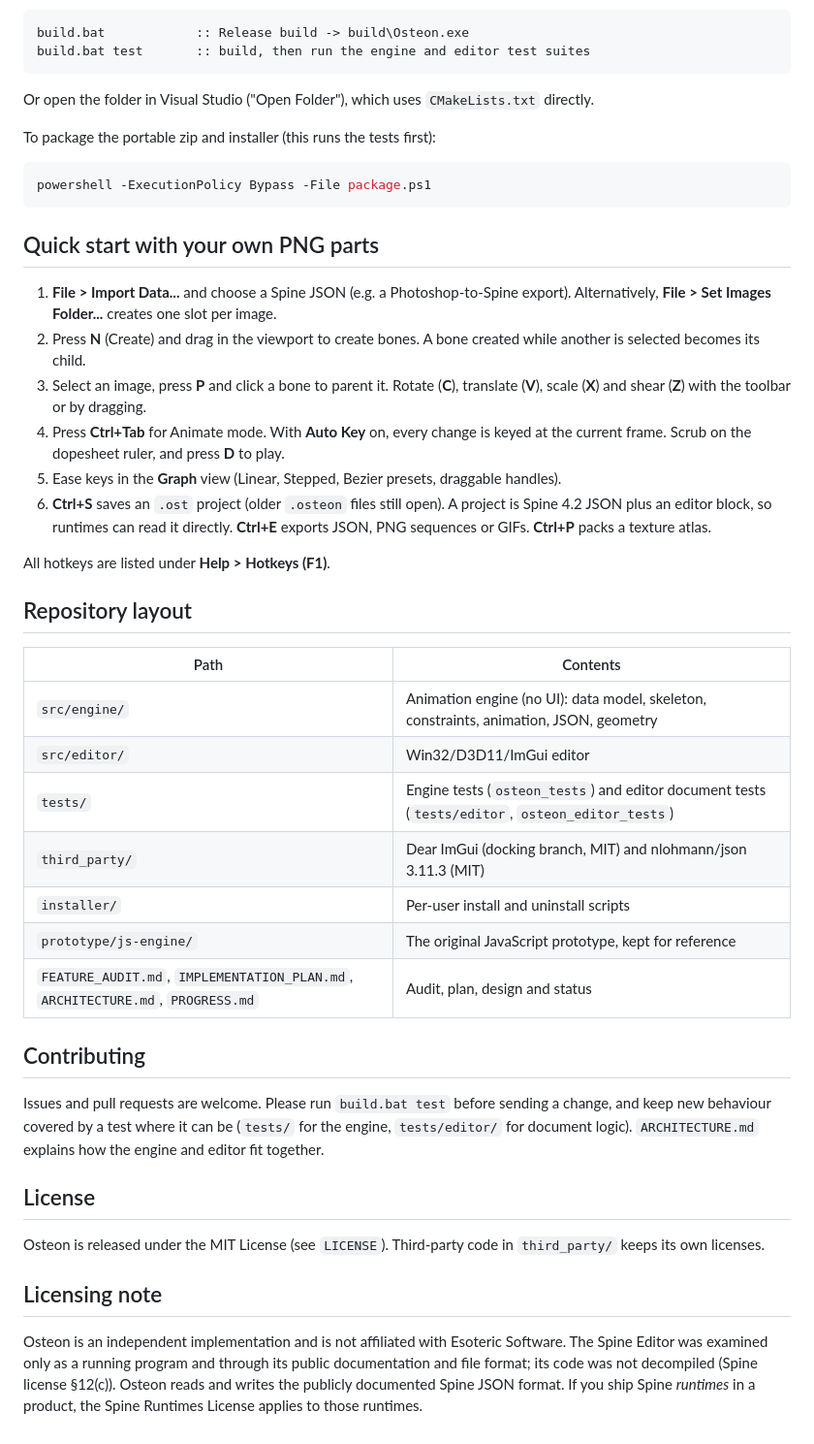
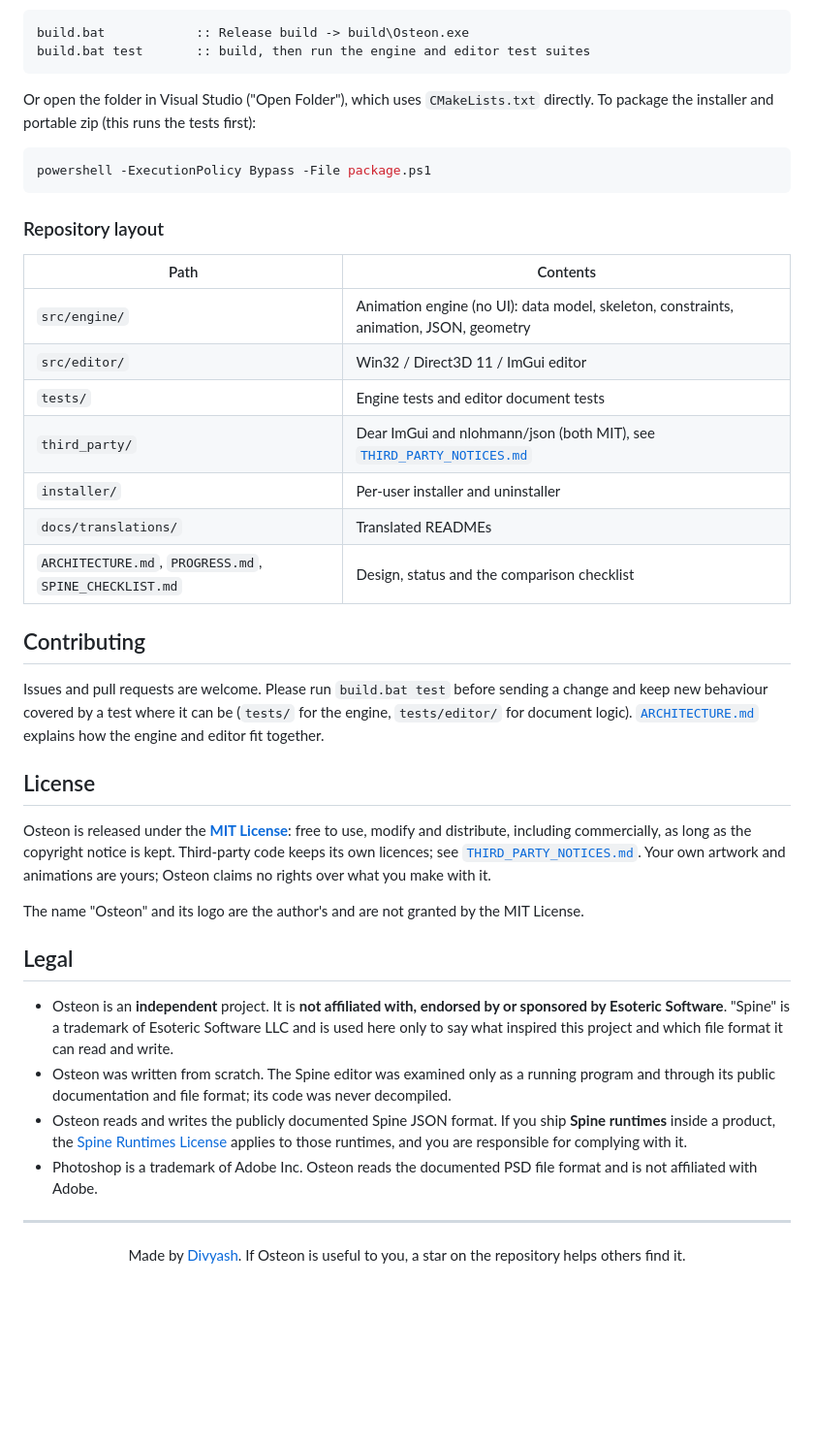
Before and after one commit to Divyash93/Osteon, a Markdown page: README.md, the part around one of its changes. Shown at 97% size. Drawn GitHub-style; blank space fills up the shorter version.

````diff
--- a/README.md
+++ b/README.md
@@ -47,45 +118,45 @@ build.bat            :: Release build -> build\Osteon.exe
 build.bat test       :: build, then run the engine and editor test suites
 ```
 
-Or open the folder in Visual Studio ("Open Folder"), which uses `CMakeLists.txt` directly.
-
-To package the portable zip and installer (this runs the tests first):
+Or open the folder in Visual Studio ("Open Folder"), which uses `CMakeLists.txt` directly. To package the installer and portable zip (this runs the tests first):
 
 ```powershell
 powershell -ExecutionPolicy Bypass -File package.ps1
 ```
 
-## Quick start with your own PNG parts
-
-1. **File > Import Data...** and choose a Spine JSON (e.g. a Photoshop-to-Spine export). Alternatively, **File > Set Images Folder...** creates one slot per image.
-2. Press **N** (Create) and drag in the viewport to create bones. A bone created while another is selected becomes its child.
-3. Select an image, press **P** and click a bone to parent it. Rotate (**C**), translate (**V**), scale (**X**) and shear (**Z**) with the toolbar or by dragging.
-4. Press **Ctrl+Tab** for Animate mode. With **Auto Key** on, every change is keyed at the current frame. Scrub on the dopesheet ruler, and press **D** to play.
-5. Ease keys in the **Graph** view (Linear, Stepped, Bezier presets, draggable handles).
-6. **Ctrl+S** saves an `.ost` project (older `.osteon` files still open). A project is Spine 4.2 JSON plus an editor block, so runtimes can read it directly. **Ctrl+E** exports JSON, PNG sequences or GIFs. **Ctrl+P** packs a texture atlas.
-
-All hotkeys are listed under **Help > Hotkeys (F1)**.
-
-## Repository layout
+### Repository layout
 
 | Path | Contents |
 |---|---|
 | `src/engine/` | Animation engine (no UI): data model, skeleton, constraints, animation, JSON, geometry |
-| `src/editor/` | Win32/D3D11/ImGui editor |
-| `tests/` | Engine tests (`osteon_tests`) and editor document tests (`tests/editor`, `osteon_editor_tests`) |
-| `third_party/` | Dear ImGui (docking branch, MIT) and nlohmann/json 3.11.3 (MIT) |
-| `installer/` | Per-user install and uninstall scripts |
-| `prototype/js-engine/` | The original JavaScript prototype, kept for reference |
-| `FEATURE_AUDIT.md`, `IMPLEMENTATION_PLAN.md`, `ARCHITECTURE.md`, `PROGRESS.md` | Audit, plan, design and status |
+| `src/editor/` | Win32 / Direct3D 11 / ImGui editor |
+| `tests/` | Engine tests and editor document tests |
+| `third_party/` | Dear ImGui and nlohmann/json (both MIT), see [`THIRD_PARTY_NOTICES.md`](THIRD_PARTY_NOTICES.md) |
+| `installer/` | Per-user installer and uninstaller |
+| `docs/translations/` | Translated READMEs |
+| `ARCHITECTURE.md`, `PROGRESS.md`, `SPINE_CHECKLIST.md` | Design, status and the comparison checklist |
 
 ## Contributing
 
-Issues and pull requests are welcome. Please run `build.bat test` before sending a change, and keep new behaviour covered by a test where it can be (`tests/` for the engine, `tests/editor/` for document logic). `ARCHITECTURE.md` explains how the engine and editor fit together.
+Issues and pull requests are welcome. Please run `build.bat test` before sending a change and keep new behaviour covered by a test where it can be (`tests/` for the engine, `tests/editor/` for document logic). [`ARCHITECTURE.md`](ARCHITECTURE.md) explains how the engine and editor fit together.
 
 ## License
 
-Osteon is released under the MIT License (see `LICENSE`). Third-party code in `third_party/` keeps its own licenses.
+Osteon is released under the **[MIT License](LICENSE)**: free to use, modify and distribute, including commercially, as long as the copyright notice is kept. Third-party code keeps its own licences; see [`THIRD_PARTY_NOTICES.md`](THIRD_PARTY_NOTICES.md). Your own artwork and animations are yours; Osteon claims no rights over what you make with it.
 
-## Licensing note
+The name "Osteon" and its logo are the author's and are not granted by the MIT License.
 
-Osteon is an independent implementation and is not affiliated with Esoteric Software. The Spine Editor was examined only as a running program and through its public documentation and file format; its code was not decompiled (Spine license §12(c)). Osteon reads and writes the publicly documented Spine JSON format. If you ship Spine *runtimes* in a product, the Spine Runtimes License applies to those runtimes.
+## Legal
+
+- Osteon is an **independent** project. It is **not affiliated with, endorsed by or sponsored by Esoteric Software**. "Spine" is a trademark of Esoteric Software LLC and is used here only to say what inspired this project and which file format it can read and write.
+- Osteon was written from scratch. The Spine editor was examined only as a running program and through its public documentation and file format; its code was never decompiled.
+- Osteon reads and writes the publicly documented Spine JSON format. If you ship **Spine runtimes** inside a product, the [Spine Runtimes License](https://esotericsoftware.com/spine-runtimes-license) applies to those runtimes, and you are responsible for complying with it.
+- Photoshop is a trademark of Adobe Inc. Osteon reads the documented PSD file format and is not affiliated with Adobe.
+
+---
+
+<div align="center">
+
+Made by [Divyash](https://github.com/Divyash93). If Osteon is useful to you, a star on the repository helps others find it.
+
+</div>
````
Also changed, not shown: other parts of README.md (+96 -25 lines), THIRD_PARTY_NOTICES.md (added, +19 -0 lines), docs/translations/README.es.md (added, +41 -0 lines), docs/translations/README.hi.md (added, +41 -0 lines), docs/translations/README.ja.md (added, +41 -0 lines), docs/translations/README.pt-BR.md (added, +41 -0 lines), docs/translations/README.zh-CN.md (added, +41 -0 lines), docs/images/editor.png (added).
